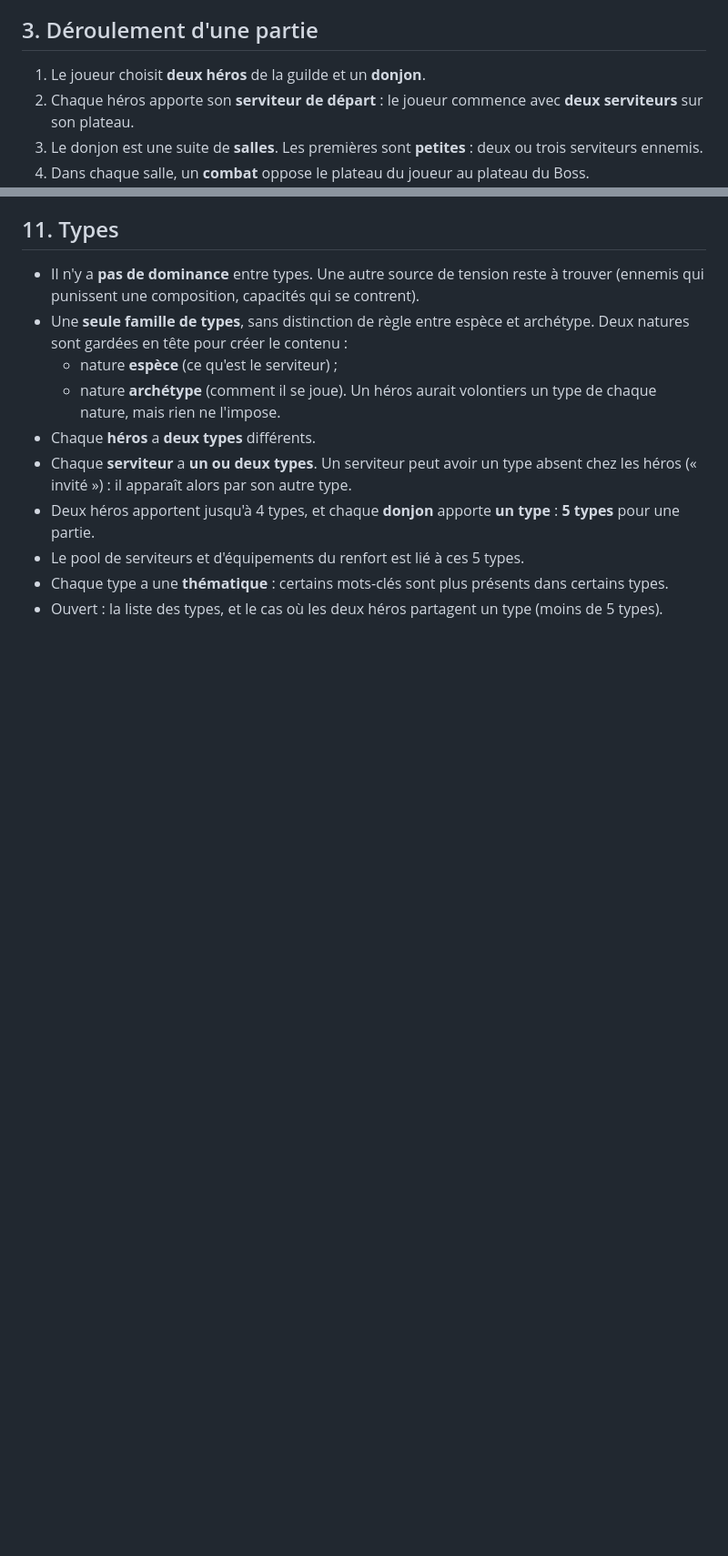
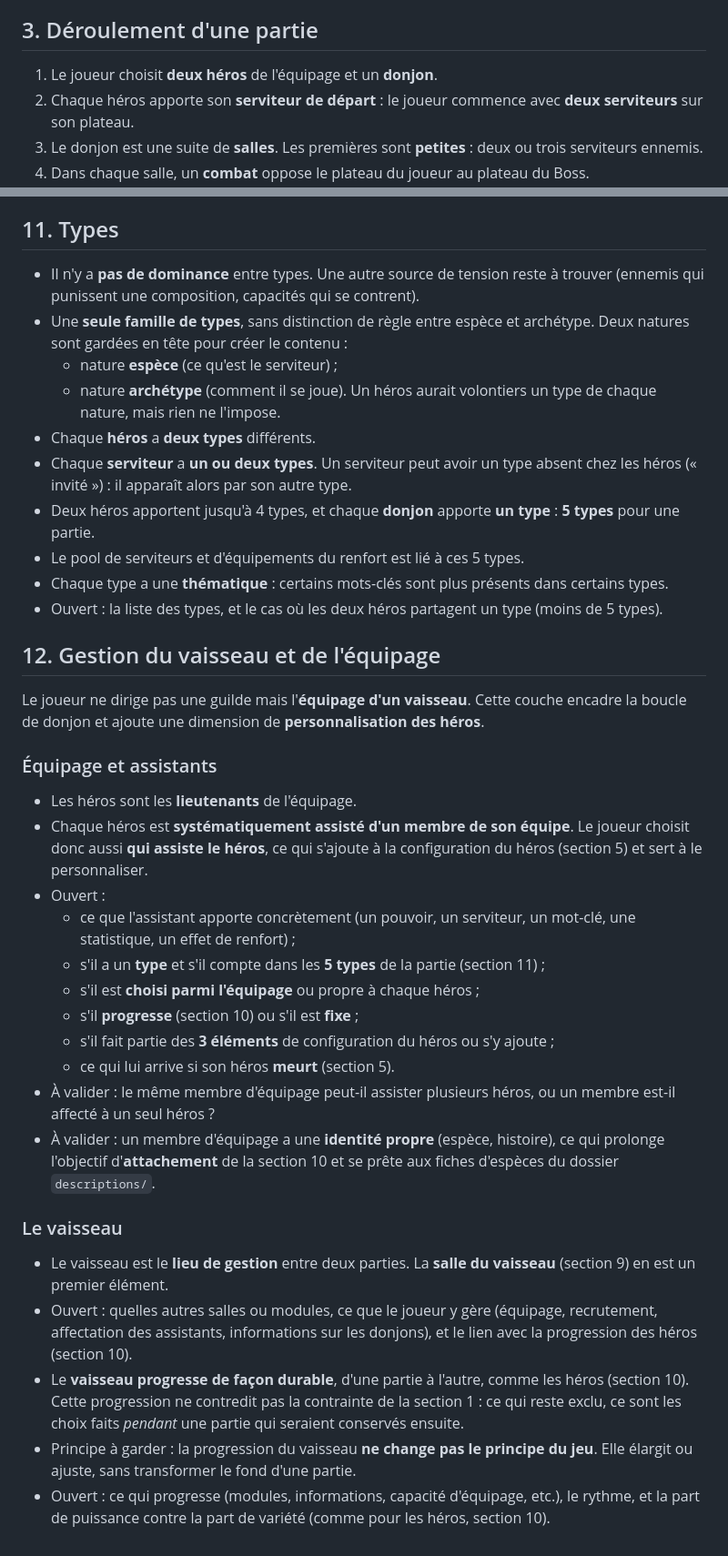
Before and after one commit to MaceNicolas/atlas-orbiter, a Markdown page: NEW_IDEAS.md, 2 parts joined by grey strips. Shown at 91% size. Drawn GitHub-style; blank space fills up the shorter version.

```diff
--- a/NEW_IDEAS.md
+++ b/NEW_IDEAS.md
@@ -25,7 +29,7 @@ Légende : une mention **(à valider)** marque une déduction de rédaction non
 
 ## 3. Déroulement d'une partie
 
-1. Le joueur choisit **deux héros** de la guilde et un **donjon**.
+1. Le joueur choisit **deux héros** de l'équipage et un **donjon**.
 2. Chaque héros apporte son **serviteur de départ** : le joueur commence avec **deux serviteurs** sur son plateau.
 3. Le donjon est une suite de **salles**. Les premières sont **petites** : deux ou trois serviteurs ennemis.
 4. Dans chaque salle, un **combat** oppose le plateau du joueur au plateau du Boss.
@@ -211,3 +216,29 @@ Principe commun : la progression augmente la **variété** et le **choix**, avec
 - Le pool de serviteurs et d'équipements du renfort est lié à ces 5 types.
 - Chaque type a une **thématique** : certains mots-clés sont plus présents dans certains types.
 - Ouvert : la liste des types, et le cas où les deux héros partagent un type (moins de 5 types).
+
+## 12. Gestion du vaisseau et de l'équipage
+
+Le joueur ne dirige pas une guilde mais l'**équipage d'un vaisseau**. Cette couche encadre la boucle de donjon et ajoute une dimension de **personnalisation des héros**.
+
+### Équipage et assistants
+
+- Les héros sont les **lieutenants** de l'équipage.
+- Chaque héros est **systématiquement assisté d'un membre de son équipe**. Le joueur choisit donc aussi **qui assiste le héros**, ce qui s'ajoute à la configuration du héros (section 5) et sert à le personnaliser.
+- Ouvert :
+  - ce que l'assistant apporte concrètement (un pouvoir, un serviteur, un mot-clé, une statistique, un effet de renfort) ;
+  - s'il a un **type** et s'il compte dans les **5 types** de la partie (section 11) ;
+  - s'il est **choisi parmi l'équipage** ou propre à chaque héros ;
+  - s'il **progresse** (section 10) ou s'il est **fixe** ;
+  - s'il fait partie des **3 éléments** de configuration du héros ou s'y ajoute ;
+  - ce qui lui arrive si son héros **meurt** (section 5).
+- À valider : le même membre d'équipage peut-il assister plusieurs héros, ou un membre est-il affecté à un seul héros ?
+- À valider : un membre d'équipage a une **identité propre** (espèce, histoire), ce qui prolonge l'objectif d'**attachement** de la section 10 et se prête aux fiches d'espèces du dossier `descriptions/`.
+
+### Le vaisseau
+
+- Le vaisseau est le **lieu de gestion** entre deux parties. La **salle du vaisseau** (section 9) en est un premier élément.
+- Ouvert : quelles autres salles ou modules, ce que le joueur y gère (équipage, recrutement, affectation des assistants, informations sur les donjons), et le lien avec la progression des héros (section 10).
+- Le **vaisseau progresse de façon durable**, d'une partie à l'autre, comme les héros (section 10). Cette progression ne contredit pas la contrainte de la section 1 : ce qui reste exclu, ce sont les choix faits *pendant* une partie qui seraient conservés ensuite.
+- Principe à garder : la progression du vaisseau **ne change pas le principe du jeu**. Elle élargit ou ajuste, sans transformer le fond d'une partie.
+- Ouvert : ce qui progresse (modules, informations, capacité d'équipage, etc.), le rythme, et la part de puissance contre la part de variété (comme pour les héros, section 10).
```
Also changed, not shown: other parts of NEW_IDEAS.md (+8 -3 lines), descriptions/dwork.md (added, +84 -0 lines), descriptions/elk.md (added, +81 -0 lines).
